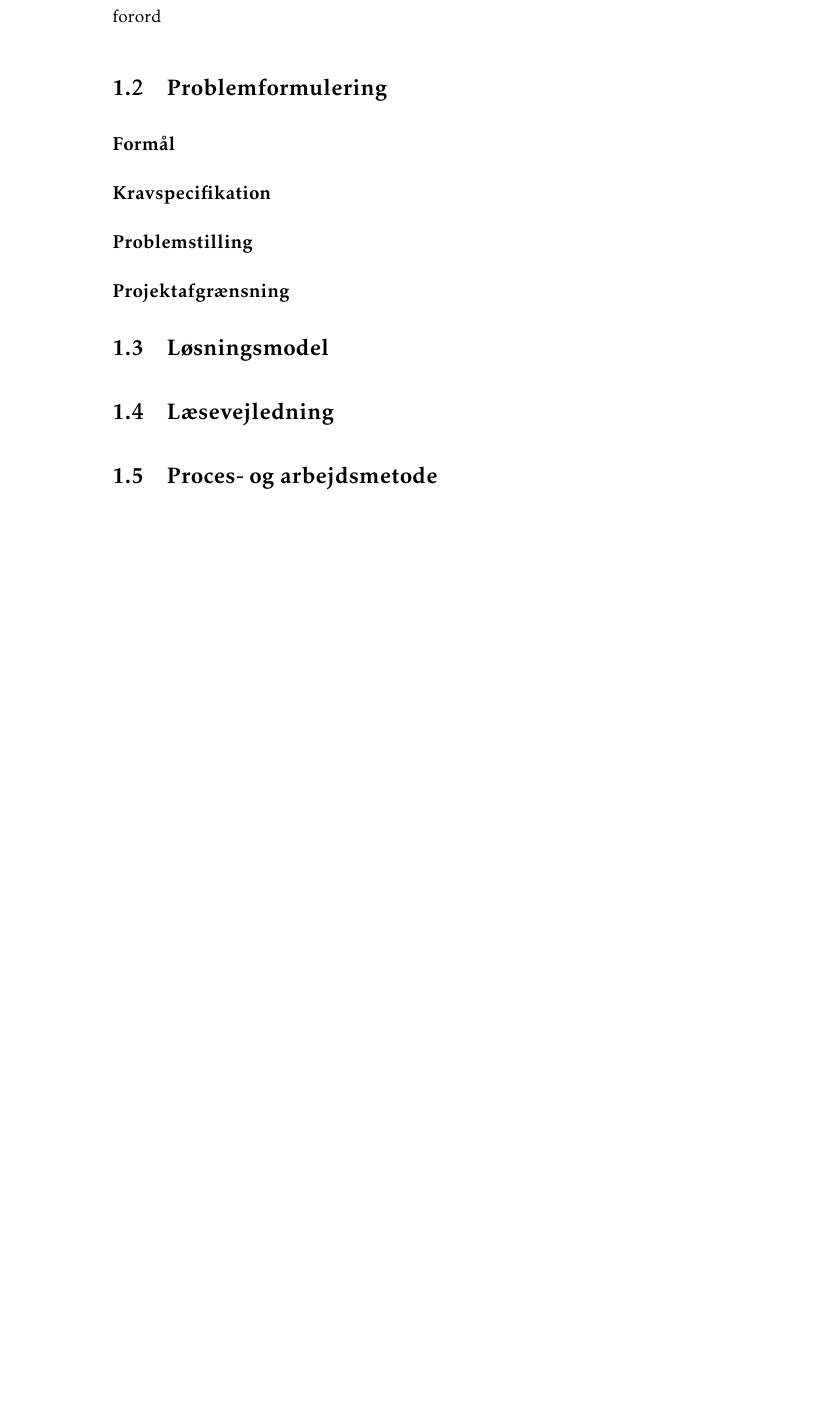
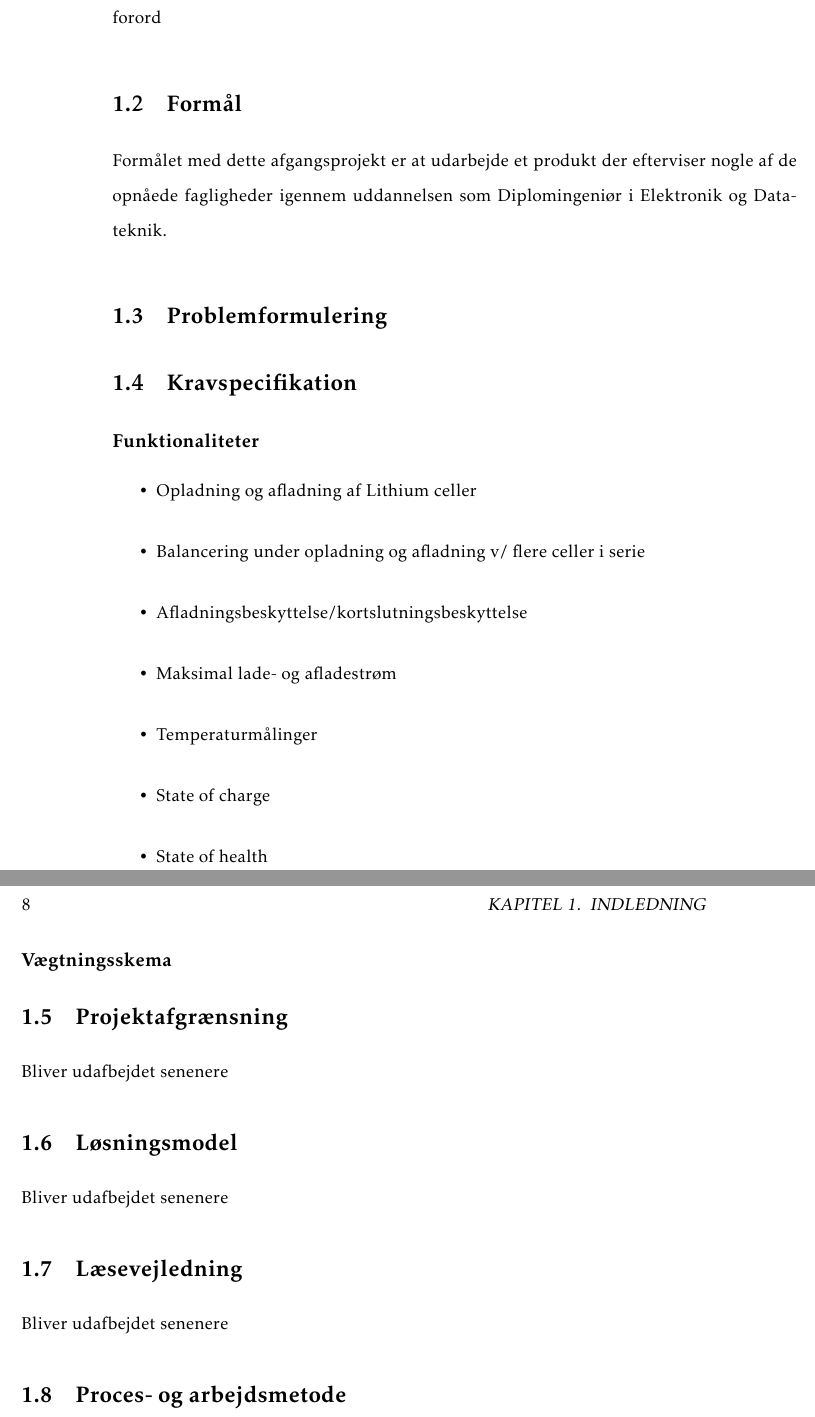
Before and after one commit to fraannk/ee_afgangsprojekt, a LaTeX book (rapport.tex, which reads section/indledning.tex): part of page 9 of 21 before the commit and two parts of pages 9 and 10 of 21 after it, the two joined at a grey line, cut so that both start at the same text, the shorter picture padded with empty space. Compiled offline with pdfLaTeX.

Commit message:
Formalia. Push i tilfælde af fejl med MikTex

```diff
--- a/section/indledning.tex
+++ b/section/indledning.tex
@@ -3,20 +3,34 @@
 \section{Forord}\label{sec:forord}
 forord
 
+\section{Formål}
+Formålet med dette afgangsprojekt er at udarbejde et produkt der efterviser nogle af de opnåede fagligheder igennem uddannelsen som Diplomingeniør i Elektronik og Datateknik.
+
 \section{Problemformulering}
 
 
-\subsection{Formål}
+\section{Kravspecifikation} \label{afs:kravspecifikation}
 
+\subsection{Funktionaliteter}
 
-\subsection{Kravspecifikation} \label{afs:kravspecifikation}
+\begin{itemize}
+	\item Opladning og aﬂadning af Lithium celler
+	\item Balancering under opladning og aﬂadning v/ ﬂere celler i serie
+	\item Aﬂadningsbeskyttelse/kortslutningsbeskyttelse
+	\item Maksimal lade- og aﬂadestrøm
+	\item Temperaturmålinger
+	\item State of charge
+	\item State of health
+\end{itemize}
+\subsection{Vægtningsskema}
 
-\subsection{Problemstilling}
-
-\subsection{Projektafgrænsning}
+\section{Projektafgrænsning}
+Bliver udafbejdet senenere
 
 \section{Løsningsmodel}
+Bliver udafbejdet senenere
 
 \section{Læsevejledning}
+Bliver udafbejdet senenere
 
 \section{Proces- og arbejdsmetode}
```
Also changed, not shown: section/chap1.tex (line endings or trailing spaces), section/indledning.tex (1 more changed lines).
